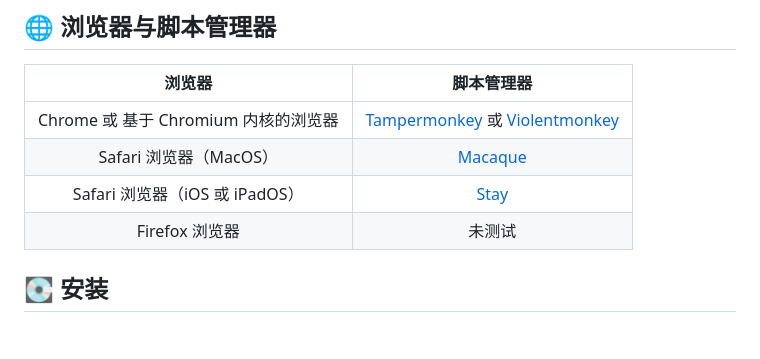
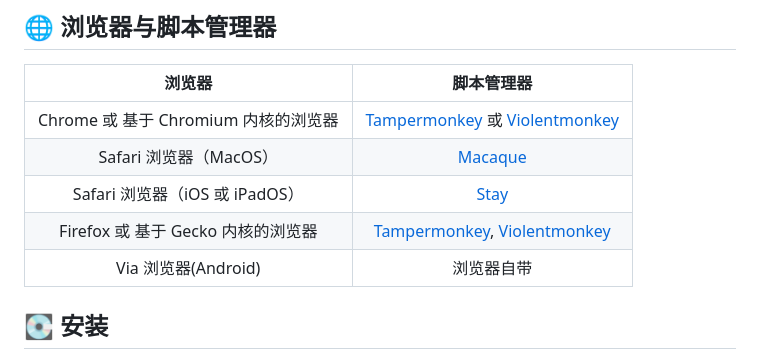
Before and after one commit to maboloshi/github-chinese, a Markdown page: README.md, the part around the change. GitHub-like rendering; blank space fills up the shorter version.

Commit message:
新增适配浏览器及脚本管理器

```diff
--- a/README.md
+++ b/README.md
@@ -39,7 +39,8 @@
 Chrome 或 基于 Chromium 内核的浏览器  | [Tampermonkey][Tampermonkey] 或 [Violentmonkey][Violentmonkey]
 Safari 浏览器（MacOS）               | [Macaque][Macaque]
 Safari 浏览器（iOS 或 iPadOS）         | [Stay][Stay]
-Firefox 浏览器                      | 未测试
+Firefox 或 基于 Gecko 内核的浏览器  | [Tampermonkey][Tampermonkey], [Violentmonkey][Violentmonkey]
+Via 浏览器(Android)               |浏览器自带
 
 ## 💽 安装
 1. 请先安装用户脚本管理器。
```
